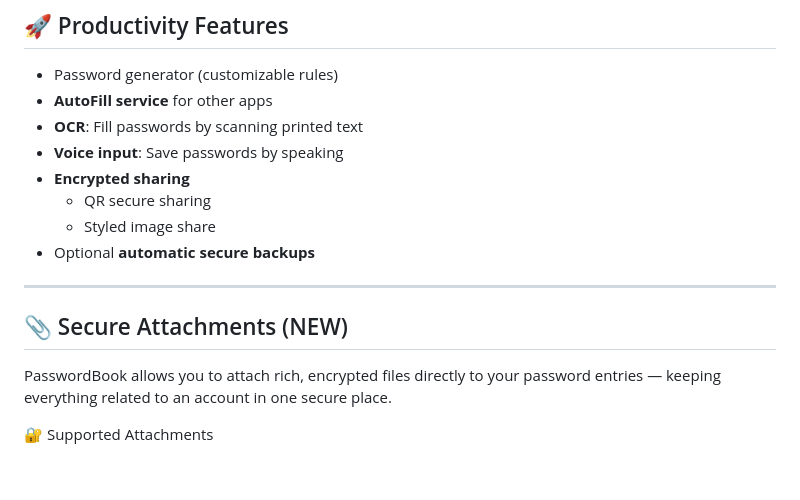
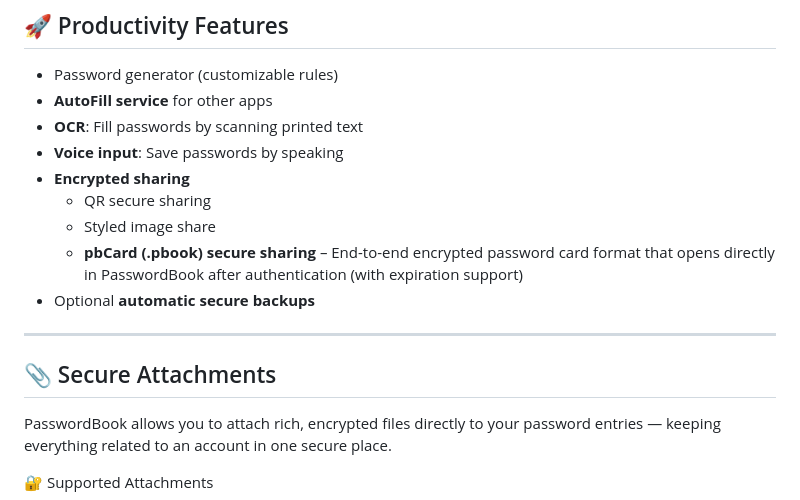
Before and after one commit to mahmutaunal/Password-Book, a Markdown page: README.md, the part around the change. GitHub-like rendering; blank space fills up the shorter version.

```diff
--- a/README.md
+++ b/README.md
@@ -48,11 +48,12 @@ All data is encrypted with **AES-256 + Android Keystore**, ensuring your informa
 - **Encrypted sharing**
     - QR secure sharing
     - Styled image share
+    - **pbCard (.pbook) secure sharing** – End-to-end encrypted password card format that opens directly in PasswordBook after authentication (with expiration support)
 - Optional **automatic secure backups**
 
 ---
 
-## 📎 Secure Attachments (NEW)
+## 📎 Secure Attachments
 
 PasswordBook allows you to attach rich, encrypted files directly to your password entries — keeping everything related to an account in one secure place.
 
```
